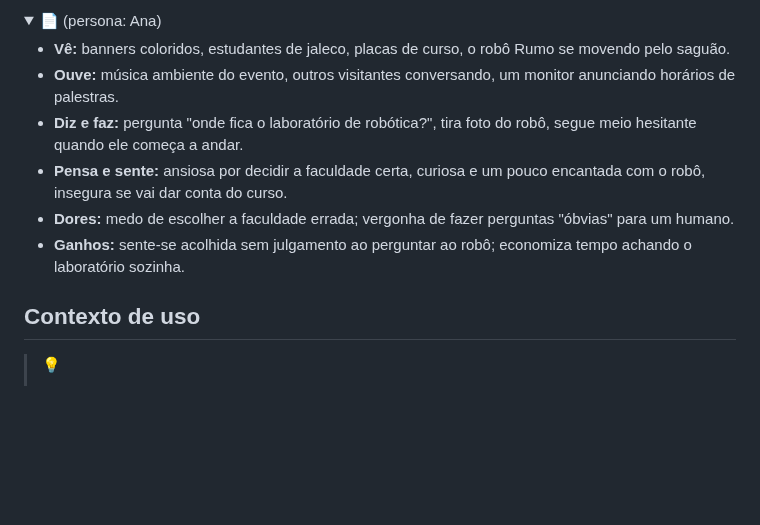
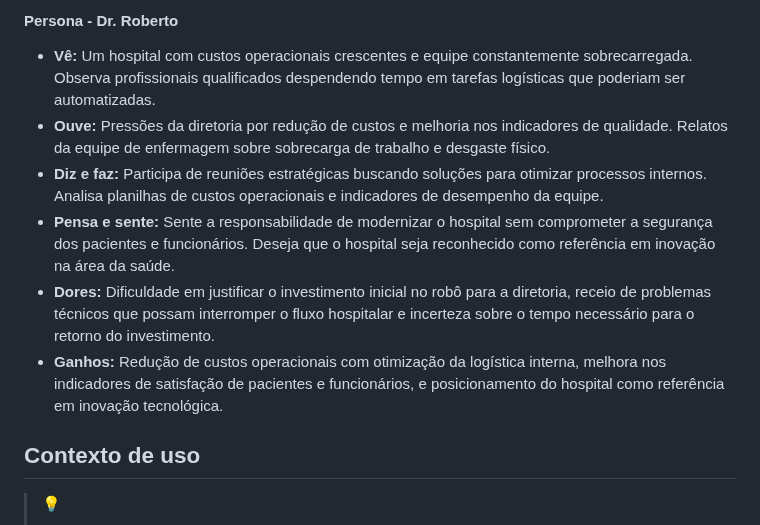
Before and after one commit to GabrielBraga2536/Trabalho_IHR, a Markdown page: README.md, the part around one of its changes. GitHub-like rendering; folded sections open; blank space fills up the shorter version.

```diff
--- a/README.md
+++ b/README.md
@@ -80,15 +52,11 @@ O CareBot é um robô móvel autônomo desenvolvido para navegação em ambiente
 
-<details>
-<summary>📄 (persona: Ana)</summary>
-
-- **Vê:** banners coloridos, estudantes de jaleco, placas de curso, o robô Rumo se movendo pelo saguão.
-- **Ouve:** música ambiente do evento, outros visitantes conversando, um monitor anunciando horários de palestras.
-- **Diz e faz:** pergunta "onde fica o laboratório de robótica?", tira foto do robô, segue meio hesitante quando ele começa a andar.
-- **Pensa e sente:** ansiosa por decidir a faculdade certa, curiosa e um pouco encantada com o robô, insegura se vai dar conta do curso.
-- **Dores:** medo de escolher a faculdade errada; vergonha de fazer perguntas "óbvias" para um humano.
-- **Ganhos:** sente-se acolhida sem julgamento ao perguntar ao robô; economiza tempo achando o laboratório sozinha.
-
-</details>
+#### Persona - Dr. Roberto
+- **Vê:** Um hospital com custos operacionais crescentes e equipe constantemente sobrecarregada. Observa profissionais qualificados despendendo tempo em tarefas logísticas que poderiam ser automatizadas.
+- **Ouve:** Pressões da diretoria por redução de custos e melhoria nos indicadores de qualidade. Relatos da equipe de enfermagem sobre sobrecarga de trabalho e desgaste físico.
+- **Diz e faz:** Participa de reuniões estratégicas buscando soluções para otimizar processos internos. Analisa planilhas de custos operacionais e indicadores de desempenho da equipe.
+- **Pensa e sente:** Sente a responsabilidade de modernizar o hospital sem comprometer a segurança dos pacientes e funcionários. Deseja que o hospital seja reconhecido como referência em inovação na área da saúde.
+- **Dores:** Dificuldade em justificar o investimento inicial no robô para a diretoria, receio de problemas técnicos que possam interromper o fluxo hospitalar e incerteza sobre o tempo necessário para o retorno do investimento.
+- **Ganhos:** Redução de custos operacionais com otimização da logística interna, melhora nos indicadores de satisfação de pacientes e funcionários, e posicionamento do hospital como referência em inovação tecnológica.
 
 ## Contexto de uso
 
```
Also changed, not shown: other parts of README.md (+13 -41 lines), images/empatia.png (added).
